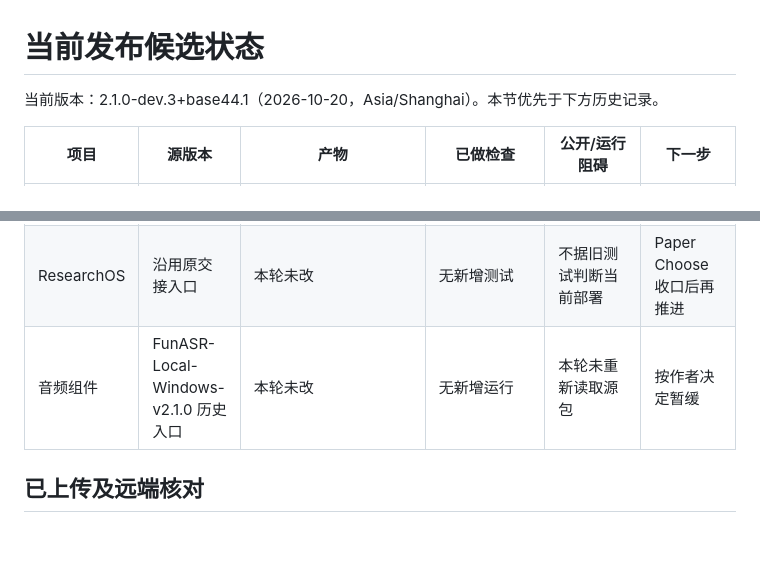
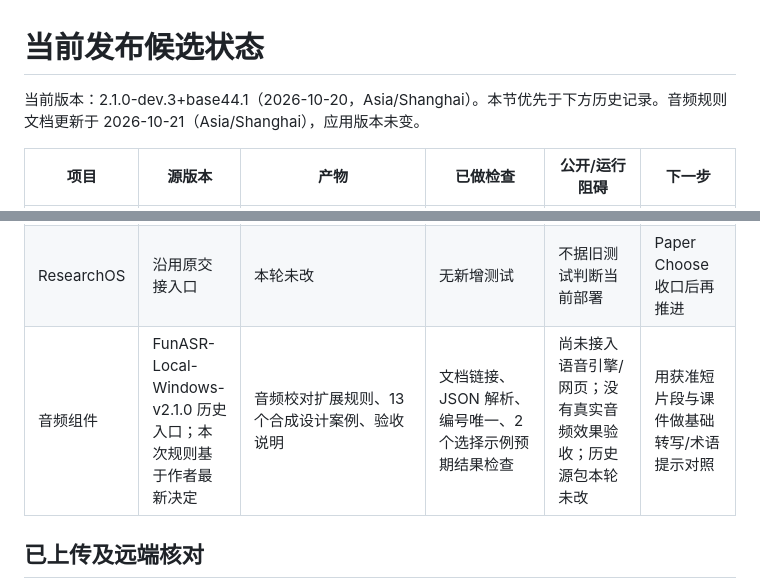
Before and after one commit to guonelson399-dev/paper-choose, a Markdown page: docs/CANDIDATE_STATUS.md, 2 parts joined by grey strips. Rendered like a GitHub page; blank space fills up the shorter version.

```diff
--- a/docs/CANDIDATE_STATUS.md
+++ b/docs/CANDIDATE_STATUS.md
@@ -1,12 +1,12 @@
 # 当前发布候选状态
 
-当前版本：2.1.0-dev.3+base44.1（2026-10-20，Asia/Shanghai）。本节优先于下方历史记录。
+当前版本：2.1.0-dev.3+base44.1（2026-10-20，Asia/Shanghai）。本节优先于下方历史记录。音频规则文档更新于 2026-10-21（Asia/Shanghai），应用版本未变。
 
 | 项目 | 源版本 | 产物 | 已做检查 | 公开/运行阻碍 | 下一步 |
 | --- | --- | --- | --- | --- | --- |
 | Paper Choose | GitHub 437b60a + 作者提供 Python 接入包 + Base44 完整源码包 | frontend 可维护源码、paperchoose/webapp 构建产物、同一 Python 执行器、中文 README | 57 项 Python 测试；8 项分批单测；真实 React/jsdom + Python HTTP 流程；lint；Vite 构建；实际 Argos 英译中短稿 | 上游 JSX 类型检查有报错；Windows 浏览器与真实 Base44 云端调用未在本轮验收；最终项目许可证文本未确定 | 已通过云浏览器上传并逐文件回读；下一步在用户 Windows 环境验收 |
 | ResearchOS | 沿用原交接入口 | 本轮未改 | 无新增测试 | 不据旧测试判断当前部署 | Paper Choose 收口后再推进 |
-| 音频组件 | FunASR-Local-Windows-v2.1.0 历史入口 | 本轮未改 | 无新增运行 | 本轮未重新读取源包 | 按作者决定暂缓 |
+| 音频组件 | FunASR-Local-Windows-v2.1.0 历史入口；本次规则基于作者最新决定 | 音频校对扩展规则、13 个合成设计案例、验收说明 | 文档链接、JSON 解析、编号唯一、2 个选择示例预期结果检查 | 尚未接入语音引擎/网页；没有真实音频效果验收；历史源包本轮未改 | 用获准短片段与课件做基础转写/术语提示对照 |
 
 ## 已上传及远端核对
 
```
Also changed, not shown: docs/audio-review-protocol.zh-CN.md (added, +61 -0 lines), docs/audio-review-validation.zh-CN.md (added, +53 -0 lines).
